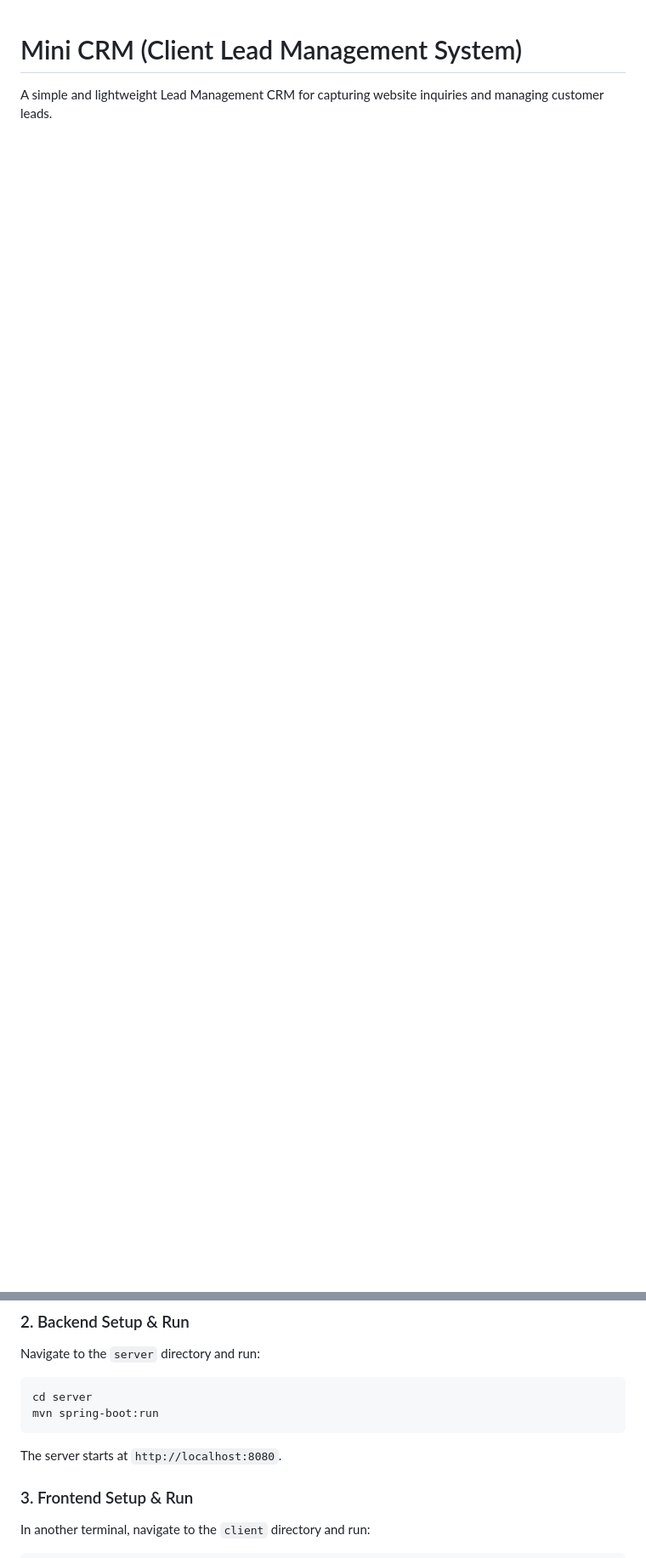
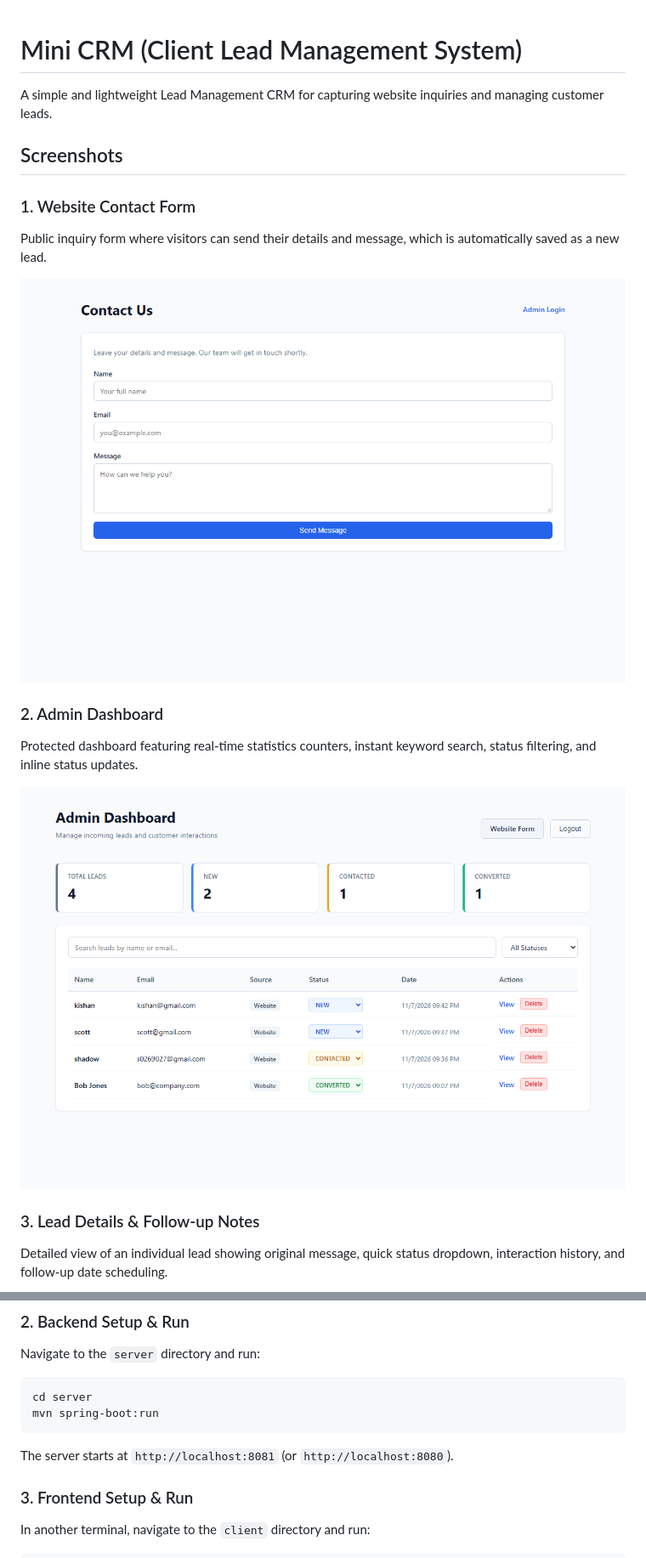
Before and after one commit to Vikas6360/FUTURE_FS_02, a Markdown page: README.md, 2 parts joined by grey strips. Shown at 85% size. Rendered like a GitHub page; pictures changed too: screenshots/admin-dashboard.png (added), screenshots/contact-page.png (added); blank space fills up the shorter version.

Commit message:
Add sample output screenshots to README

````diff
--- a/README.md
+++ b/README.md
@@ -1,3 +1,19 @@
 # Mini CRM (Client Lead Management System)
 
 A simple and lightweight Lead Management CRM for capturing website inquiries and managing customer leads.
+
+## Screenshots
+
+### 1. Website Contact Form
+Public inquiry form where visitors can send their details and message, which is automatically saved as a new lead.
+
+![Website Contact Form](screenshots/contact-page.png)
+
+### 2. Admin Dashboard
+Protected dashboard featuring real-time statistics counters, instant keyword search, status filtering, and inline status updates.
+
+![Admin Dashboard](screenshots/admin-dashboard.png)
+
+### 3. Lead Details & Follow-up Notes
+Detailed view of an individual lead showing original message, quick status dropdown, interaction history, and follow-up date scheduling.
+
@@ -41,7 +58,7 @@ Navigate to the `server` directory and run:
 cd server
 mvn spring-boot:run
 ```
-The server starts at `http://localhost:8080`.
+The server starts at `http://localhost:8081` (or `http://localhost:8080`).
 
 ### 3. Frontend Setup & Run
 In another terminal, navigate to the `client` directory and run:
````
Also changed, not shown: other parts of README.md (+1 -0 lines), screenshots/lead-detail.png (added).
